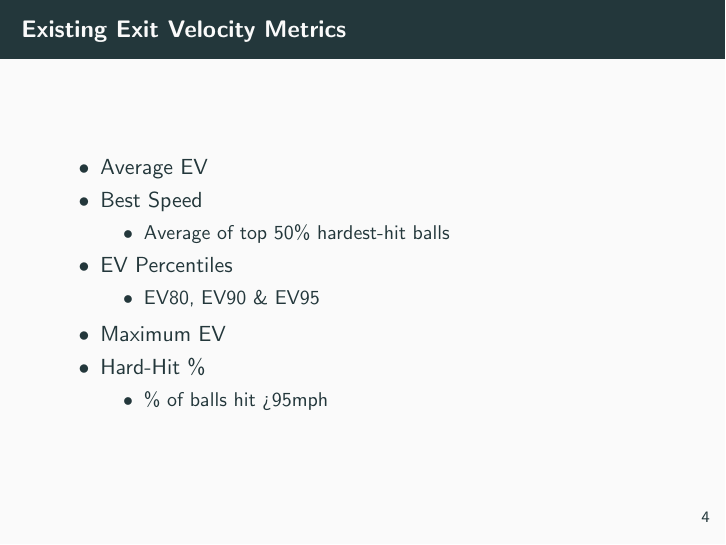
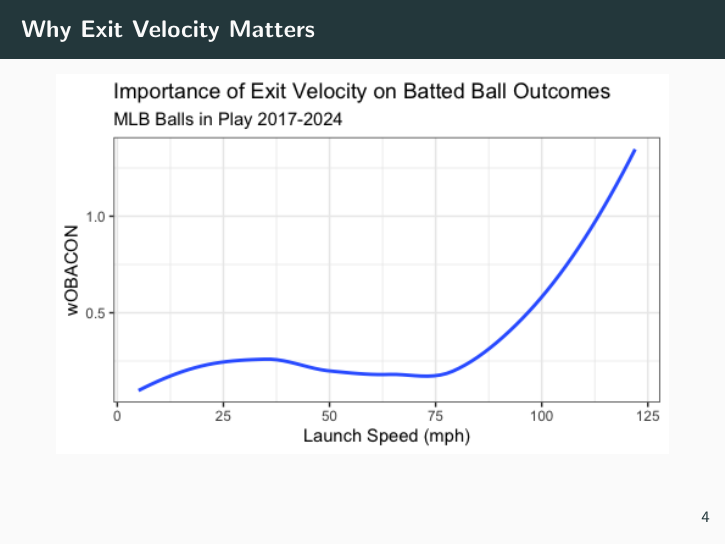
Before and after one commit to jules-collard/modelling-max-ev, LaTeX slides (presentation.tex): page 5 of 6 before the commit and page 5 of 7 after it. Compiled offline with pdfLaTeX.

Commit message:
Updates from Overleaf

```diff
--- a/presentation.tex
+++ b/presentation.tex
@@ -35,6 +35,14 @@
     \end{figure}
 \end{frame}
 
+\begin{frame}{Why Exit Velocity Matters}
+    \begin{figure}
+        \centering
+        \includegraphics[width=\linewidth]{plots/ev_woba.png}
+        \label{fig:ev_woba}
+    \end{figure}
+\end{frame}
+
 \begin{frame}{Existing Exit Velocity Metrics}
 \begin{itemize}
     \item Average EV
```
